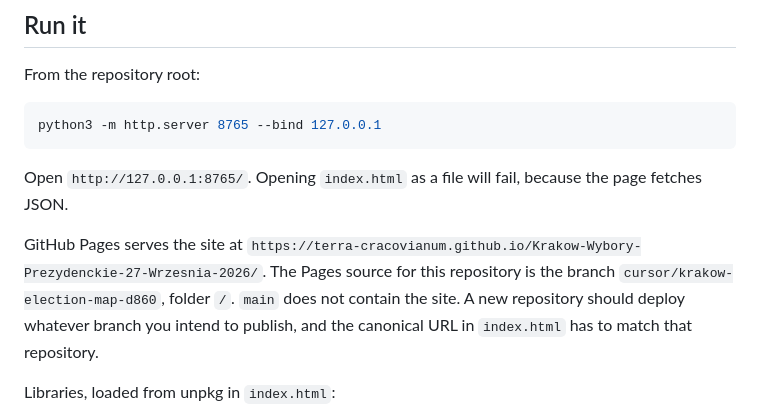
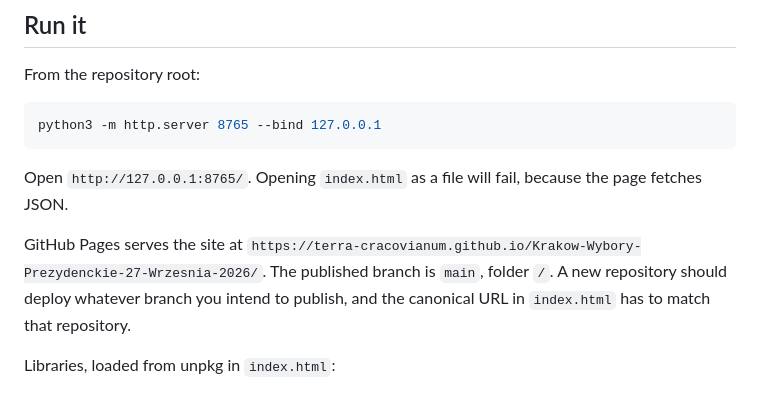
Before and after one commit to Terra-Cracovianum/Krakow-Wybory-Prezydenckie-27-Wrzesnia-2026, a Markdown page: docs/HANDOVER.md, the part around the change. Drawn GitHub-style.

Commit message:
Publish the site from main.
The handover now says the published branch is main, which is the branch that holds the whole history.

```diff
--- a/docs/HANDOVER.md
+++ b/docs/HANDOVER.md
@@ -35,7 +35,7 @@ python3 -m http.server 8765 --bind 127.0.0.1
 
 Open `http://127.0.0.1:8765/`. Opening `index.html` as a file will fail, because the page fetches JSON.
 
-GitHub Pages serves the site at `https://terra-cracovianum.github.io/Krakow-Wybory-Prezydenckie-27-Wrzesnia-2026/`. The Pages source for this repository is the branch `cursor/krakow-election-map-d860`, folder `/`. `main` does not contain the site. A new repository should deploy whatever branch you intend to publish, and the canonical URL in `index.html` has to match that repository.
+GitHub Pages serves the site at `https://terra-cracovianum.github.io/Krakow-Wybory-Prezydenckie-27-Wrzesnia-2026/`. The published branch is `main`, folder `/`. A new repository should deploy whatever branch you intend to publish, and the canonical URL in `index.html` has to match that repository.
 
 Libraries, loaded from unpkg in `index.html`:
 
```
